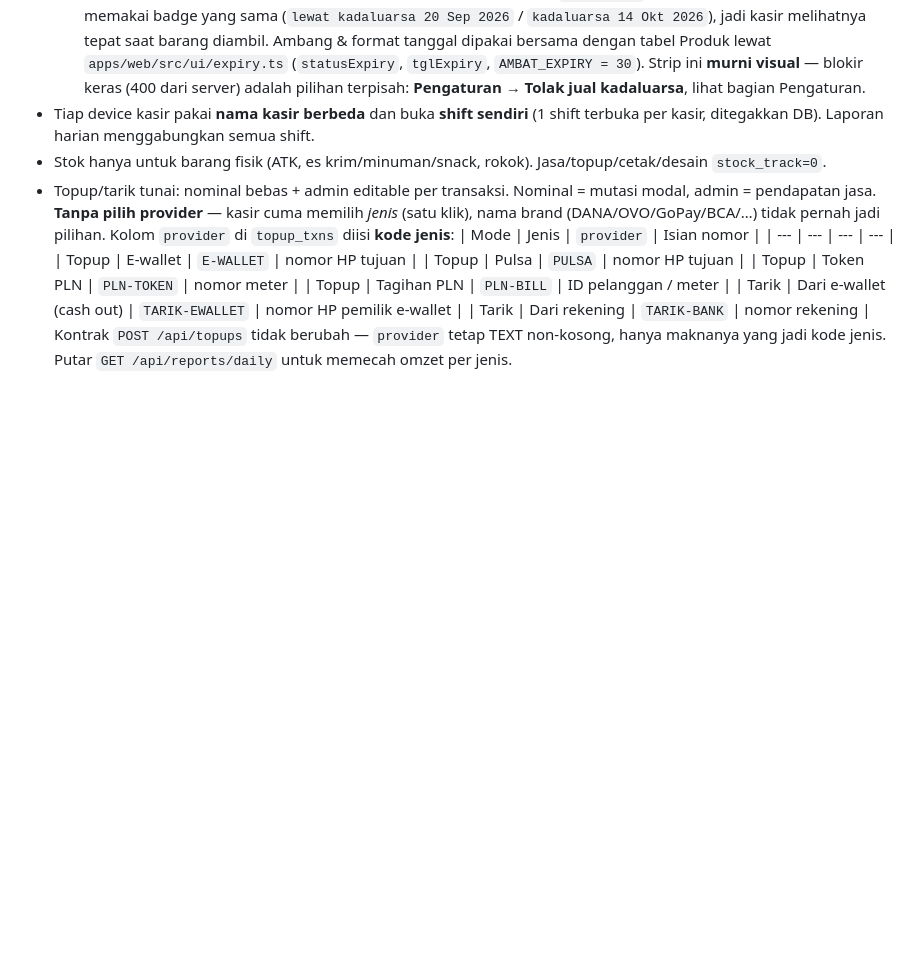
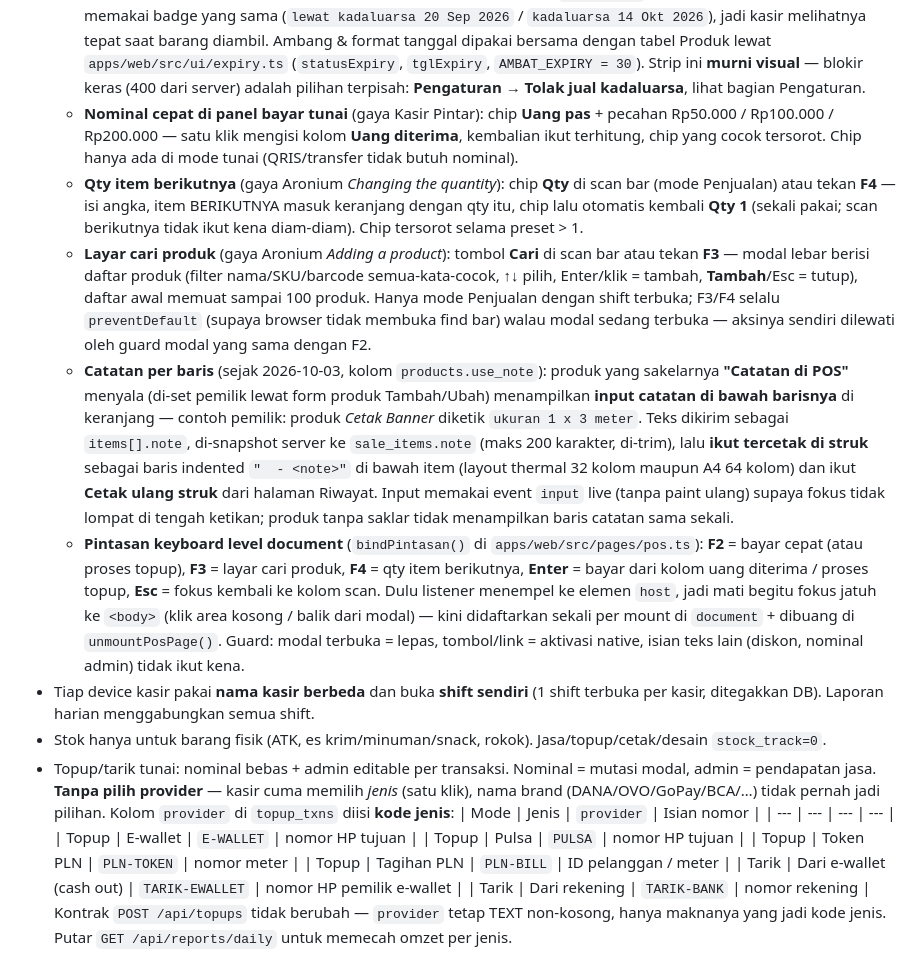
Before and after one commit to kholif18/Ravaa-POS-v2, a Markdown page: README.md, the part around the change. GitHub-like rendering; blank space fills up the shorter version.

```diff
--- a/README.md
+++ b/README.md
@@ -169,6 +169,42 @@ npm run dev:api
     (`statusExpiry`, `tglExpiry`, `AMBAT_EXPIRY = 30`).
     Strip ini **murni visual** — blokir keras (400 dari server) adalah pilihan
     terpisah: **Pengaturan → Tolak jual kadaluarsa**, lihat bagian Pengaturan.
+  - **Nominal cepat di panel bayar tunai** (gaya Kasir Pintar): chip **Uang
+    pas** + pecahan Rp50.000 / Rp100.000 / Rp200.000 — satu klik mengisi kolom
+    **Uang diterima**, kembalian ikut terhitung, chip yang cocok tersorot.
+    Chip hanya ada di mode tunai (QRIS/transfer tidak butuh nominal).
+  - **Qty item berikutnya** (gaya Aronium *Changing the quantity*): chip
+    **Qty** di scan bar (mode Penjualan) atau tekan **F4** — isi angka, item
+    BERIKUTNYA masuk keranjang dengan qty itu, chip lalu otomatis kembali
+    **Qty 1** (sekali pakai; scan berikutnya tidak ikut kena diam-diam).
+    Chip tersorot selama preset > 1.
+  - **Layar cari produk** (gaya Aronium *Adding a product*): tombol **Cari**
+    di scan bar atau tekan **F3** — modal lebar berisi daftar produk (filter
+    nama/SKU/barcode semua-kata-cocok, ↑↓ pilih, Enter/klik = tambah,
+    **Tambah**/Esc = tutup), daftar awal memuat sampai 100 produk. Hanya mode
+    Penjualan dengan shift terbuka; F3/F4 selalu `preventDefault` (supaya
+    browser tidak membuka find bar) walau modal sedang terbuka — aksinya
+    sendiri dilewati oleh guard modal yang sama dengan F2.
+  - **Catatan per baris** (sejak 2026-10-03, kolom `products.use_note`):
+    produk yang sakelarnya **"Catatan di POS"** menyala (di-set pemilik lewat
+    form produk Tambah/Ubah) menampilkan **input catatan di bawah barisnya**
+    di keranjang — contoh pemilik: produk *Cetak Banner* diketik
+    `ukuran 1 x 3 meter`. Teks dikirim sebagai `items[].note`, di-snapshot
+    server ke `sale_items.note` (maks 200 karakter, di-trim), lalu **ikut
+    tercetak di struk** sebagai baris indented `"  - <note>"` di bawah item
+    (layout thermal 32 kolom maupun A4 64 kolom) dan ikut **Cetak ulang
+    struk** dari halaman Riwayat. Input memakai event `input` live (tanpa
+    paint ulang) supaya fokus tidak lompat di tengah ketikan; produk tanpa
+    saklar tidak menampilkan baris catatan sama sekali.
+  - **Pintasan keyboard level document** (`bindPintasan()` di
+    `apps/web/src/pages/pos.ts`): **F2** = bayar cepat (atau proses topup),
+    **F3** = layar cari produk, **F4** = qty item berikutnya, **Enter** = bayar
+    dari kolom uang diterima / proses topup, **Esc** = fokus
+    kembali ke kolom scan. Dulu listener menempel ke elemen `host`, jadi mati
+    begitu fokus jatuh ke `<body>` (klik area kosong / balik dari modal) —
+    kini didaftarkan sekali per mount di `document` + dibuang di
+    `unmountPosPage()`. Guard: modal terbuka = lepas, tombol/link = aktivasi
+    native, isian teks lain (diskon, nominal admin) tidak ikut kena.
 * Tiap device kasir pakai **nama kasir berbeda** dan buka **shift sendiri**
   (1 shift terbuka per kasir, ditegakkan DB). Laporan harian menggabungkan semua shift.
 * Stok hanya untuk barang fisik (ATK, es krim/minuman/snack, rokok). Jasa/topup/cetak/desain `stock_track=0`.
```
Also changed, not shown: .opencode/agents/AGENTS.md (+42 -4 lines).
